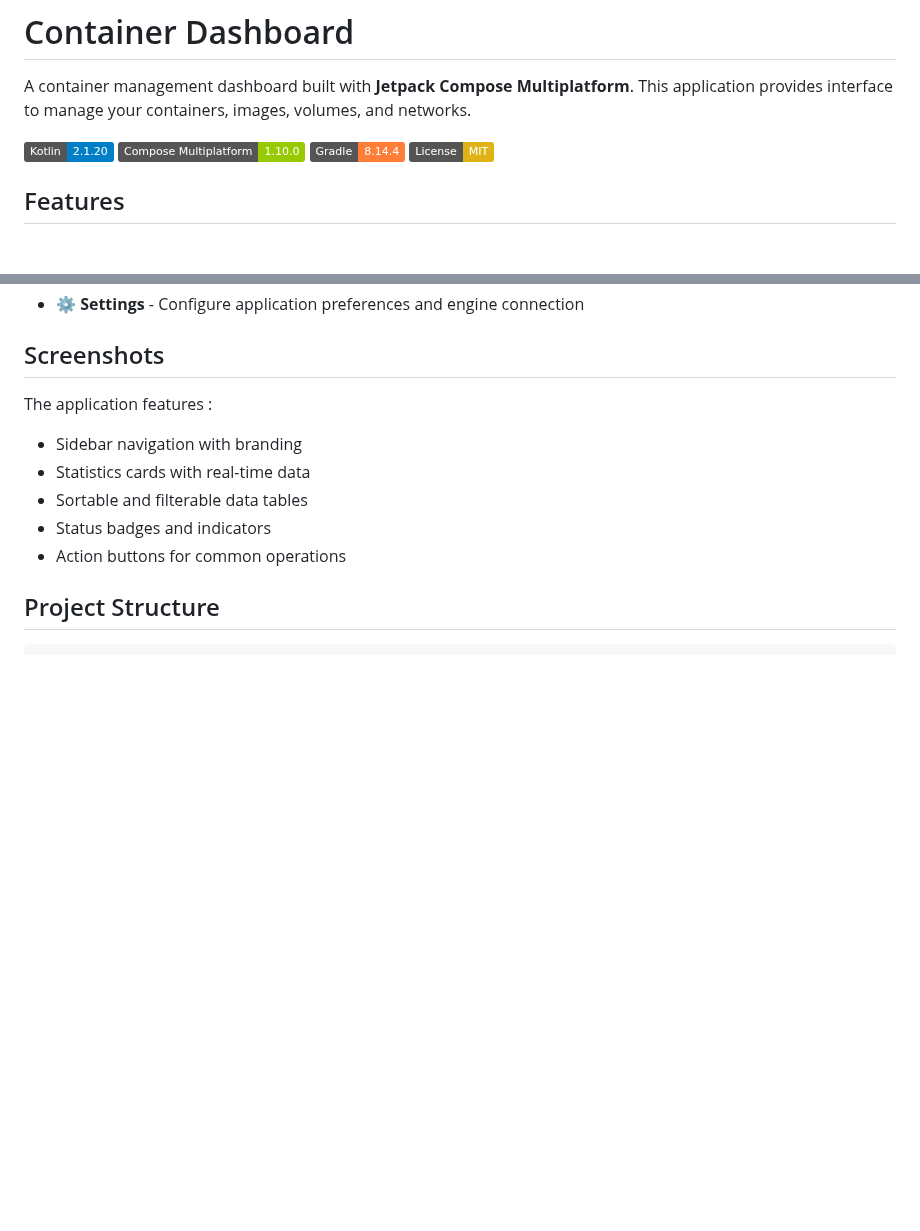
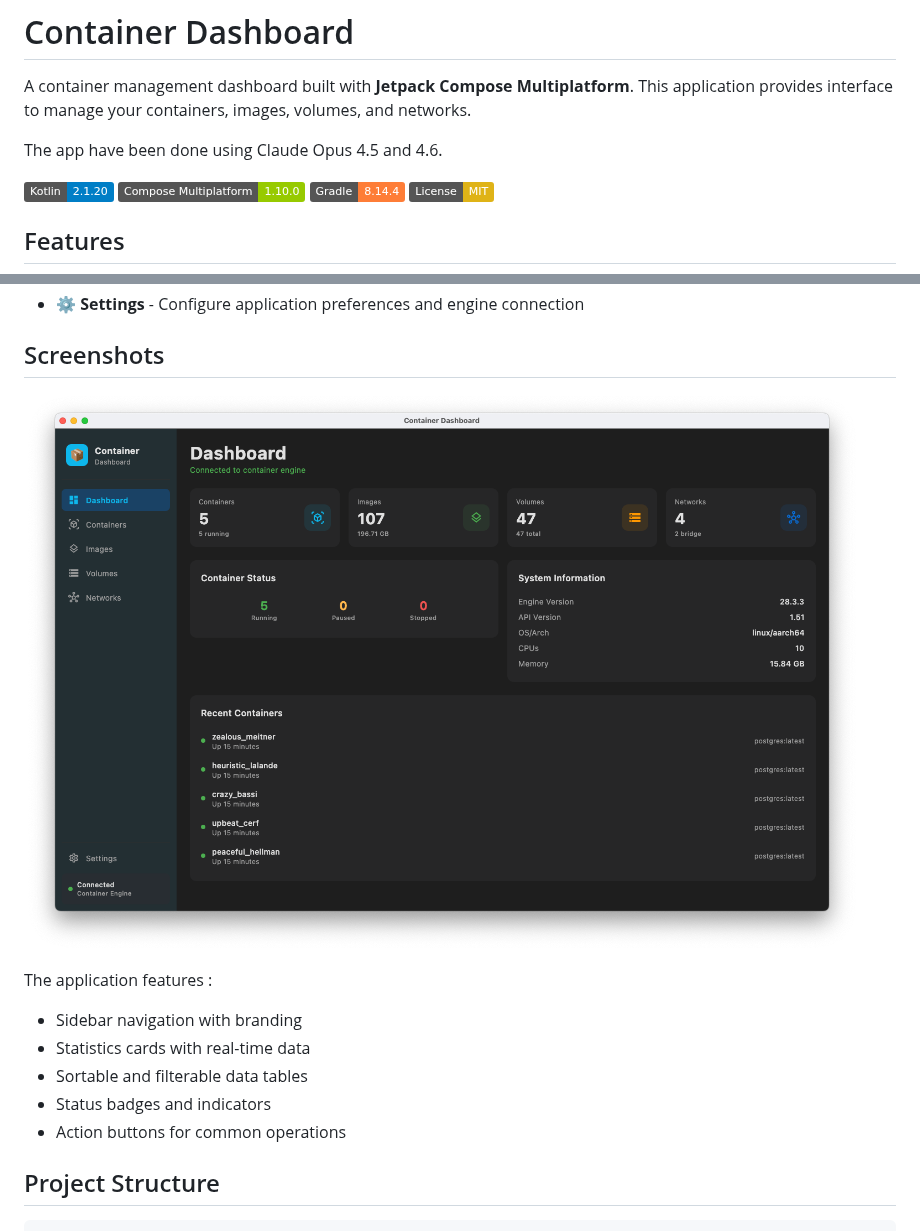
Before and after one commit to beytullah-gunduz/container-dashboard, a Markdown page: README.md, 2 parts joined by grey strips. GitHub-like rendering; pictures changed too: docs/dashboard_screen.png (added); badges without logos; blank space fills up the shorter version.

Commit message:
Update README.md to include app version and add dashboard screenshot
- Added information about the app versions (Claude Opus 4.5 and 4.6) to the project description.
- Included a screenshot of the dashboard to enhance visual representation of the application.

```diff
--- a/README.md
+++ b/README.md
@@ -1,6 +1,8 @@
 # Container Dashboard
 
 A container management dashboard built with **Jetpack Compose Multiplatform**. This application provides interface to manage your containers, images, volumes, and networks.
+
+The app have been done using Claude Opus 4.5 and 4.6.
 
 ![Kotlin](https://img.shields.io/badge/Kotlin-2.1.20-blue)
 ![Compose](https://img.shields.io/badge/Compose%20Multiplatform-1.10.0-green)
@@ -17,6 +19,8 @@ A container management dashboard built with **Jetpack Compose Multiplatform**. T
 - ⚙️ **Settings** - Configure application preferences and engine connection
 
 ## Screenshots
+
+![Dashboard Screen](docs/dashboard_screen.png)
 
 The application features :
 
```
